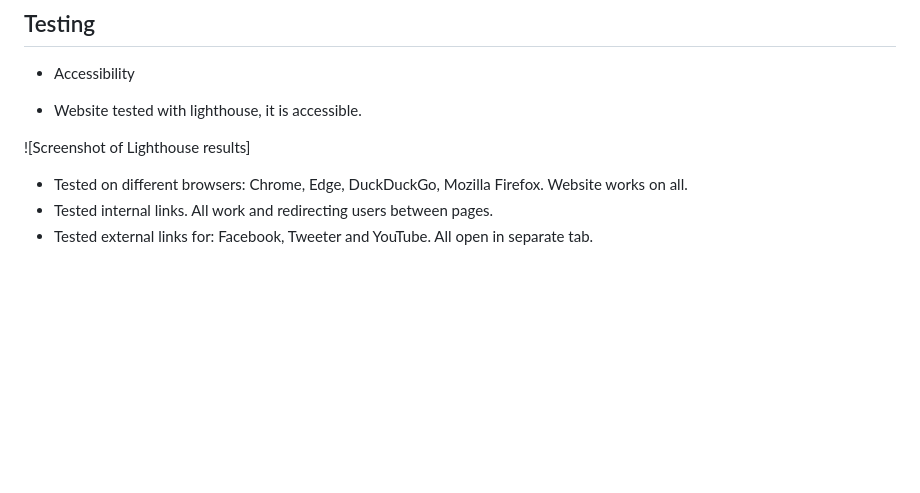
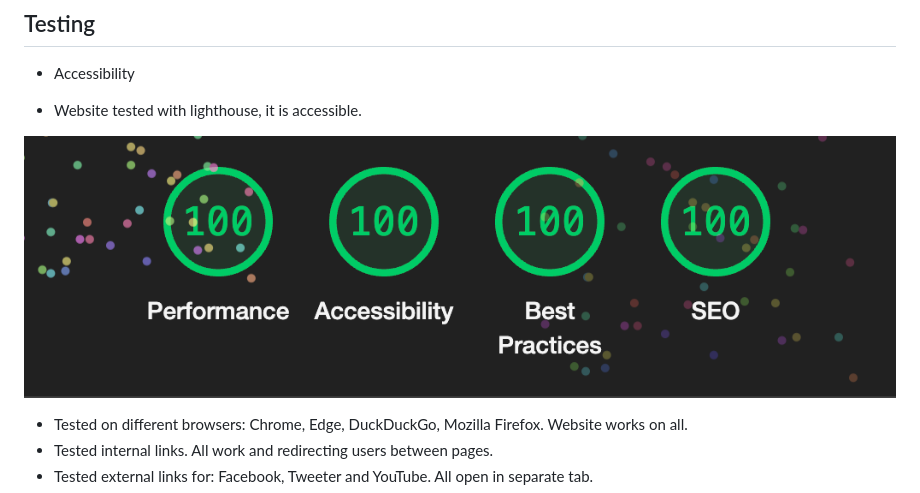
Before and after one commit to Magda-R-bit/balance_your_life, a Markdown page: README.md, the part around the change. Rendered like a GitHub page; blank space fills up the shorter version.

Commit message:
Change screenshot for lighthouse in README

```diff
--- a/README.md
+++ b/README.md
@@ -85,7 +85,7 @@ This site provides valuable information and practical techniques to help users e
 
  - Website tested with lighthouse, it is accessible.
 
-![Screenshot of Lighthouse results]
+![Screenshot of Lighthouse results](/assets/images/readme/lighthouse.png)
 
 
 
```
